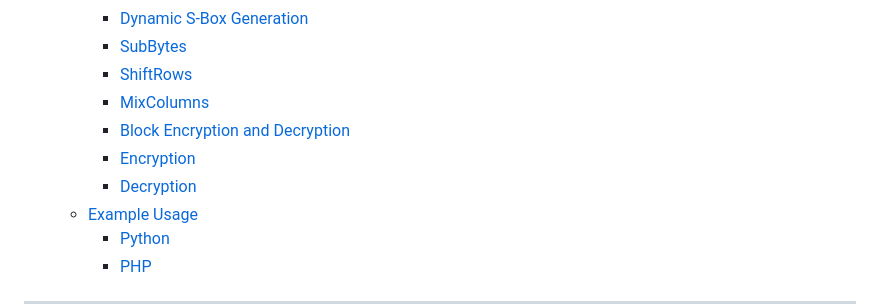
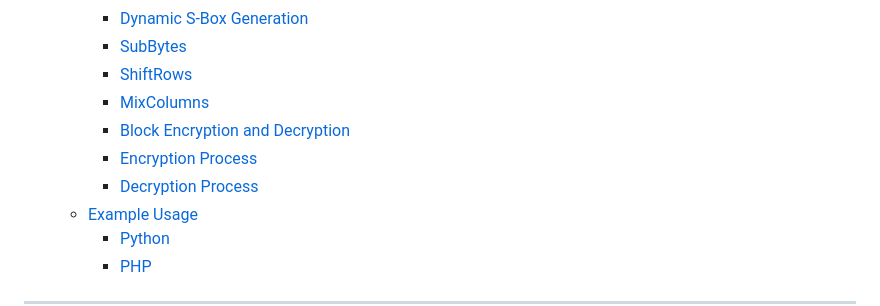
Before and after one commit to lucaluisi/CryptoPollo, a Markdown page: README.md, the part around the change. GitHub-like rendering.

```diff
--- a/README.md
+++ b/README.md
@@ -15,8 +15,8 @@ Non ha senso, ma chi sospetterebbe mai di un pollo crittografico?
         - [ShiftRows](#shiftrows-transformation)
         - [MixColumns](#mixcolumns-transformation)
         - [Block Encryption and Decryption](#block-encryption-and-decryption)
-        - [Encryption](#encryption-process)
-        - [Decryption](#decryption-process)
+        - [Encryption Process](#encryption-process)
+        - [Decryption Process](#decryption-process)
     - [Example Usage](#example-usage)
         - [Python](#python-10)
         - [PHP](#php-10)
```
